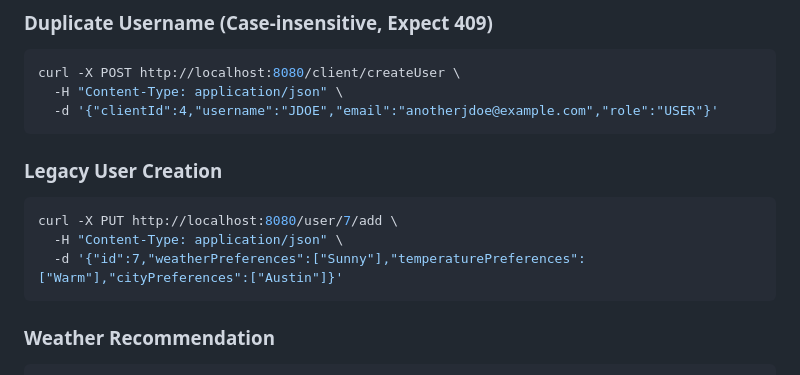
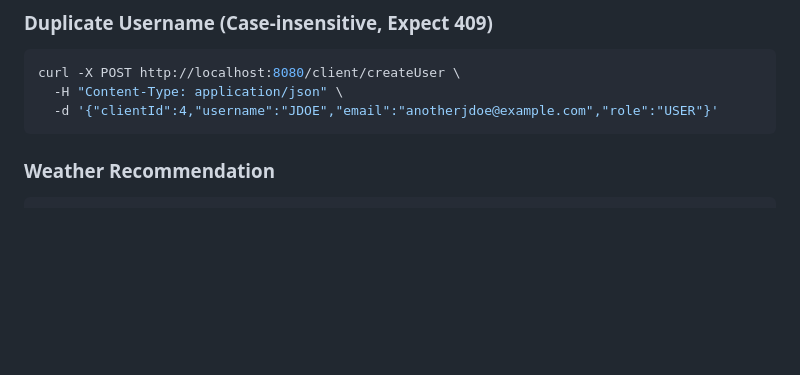
Before and after one commit to mscjourney/2AOS, a Markdown page: README.md, the part around the change. Rendered like a GitHub page; blank space fills up the shorter version.

Commit message:
removing legacy

````diff
--- a/README.md
+++ b/README.md
@@ -635,12 +635,6 @@ curl -X POST http://localhost:8080/client/createUser \
   -d '{"clientId":4,"username":"JDOE","email":"anotherjdoe@example.com","role":"USER"}'
 ```
 
-### Legacy User Creation
-```bash
-curl -X PUT http://localhost:8080/user/7/add \
-  -H "Content-Type: application/json" \
-  -d '{"id":7,"weatherPreferences":["Sunny"],"temperaturePreferences":["Warm"],"cityPreferences":["Austin"]}'
-```
 
 ### Weather Recommendation
 ```bash
````
